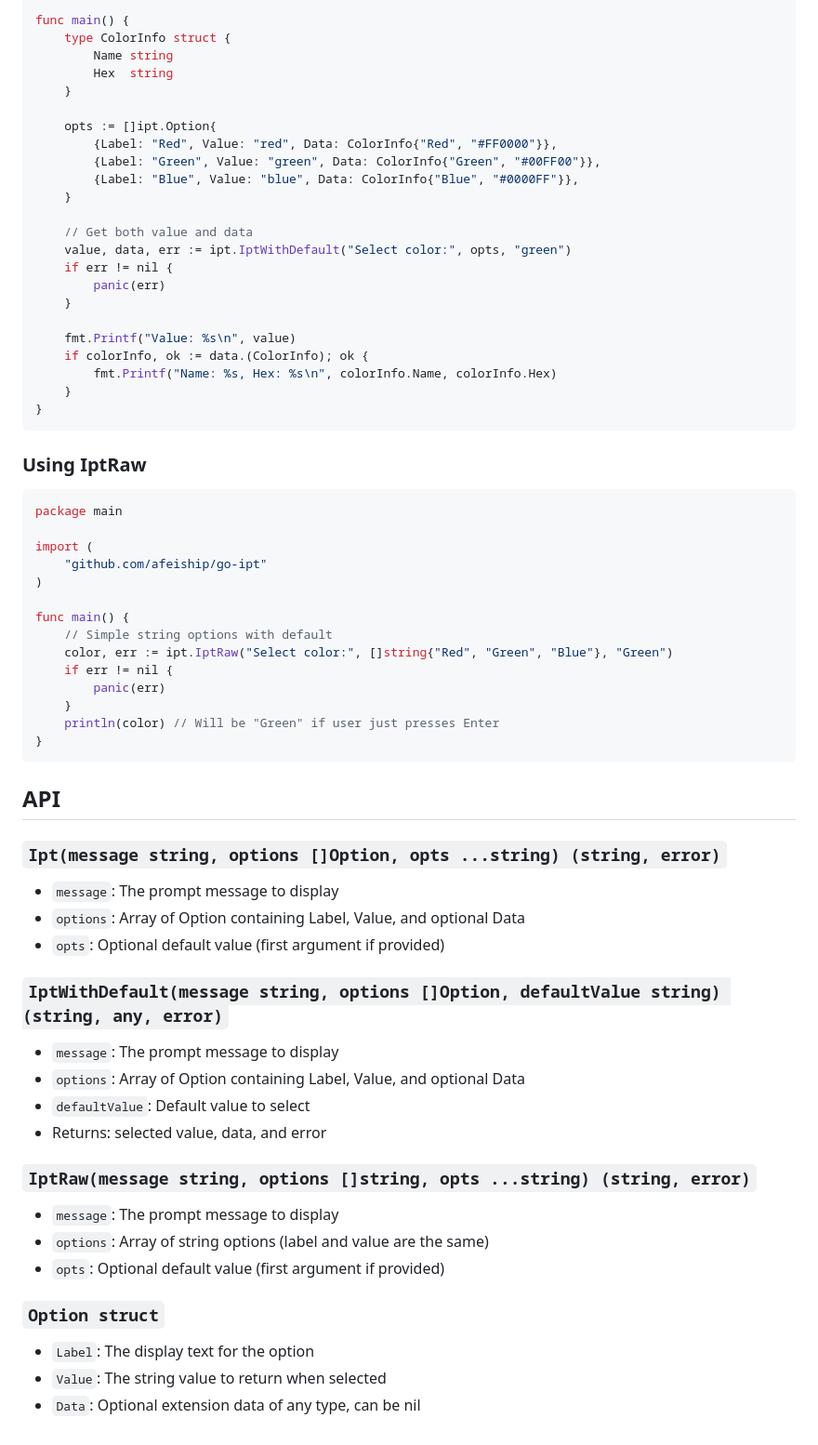
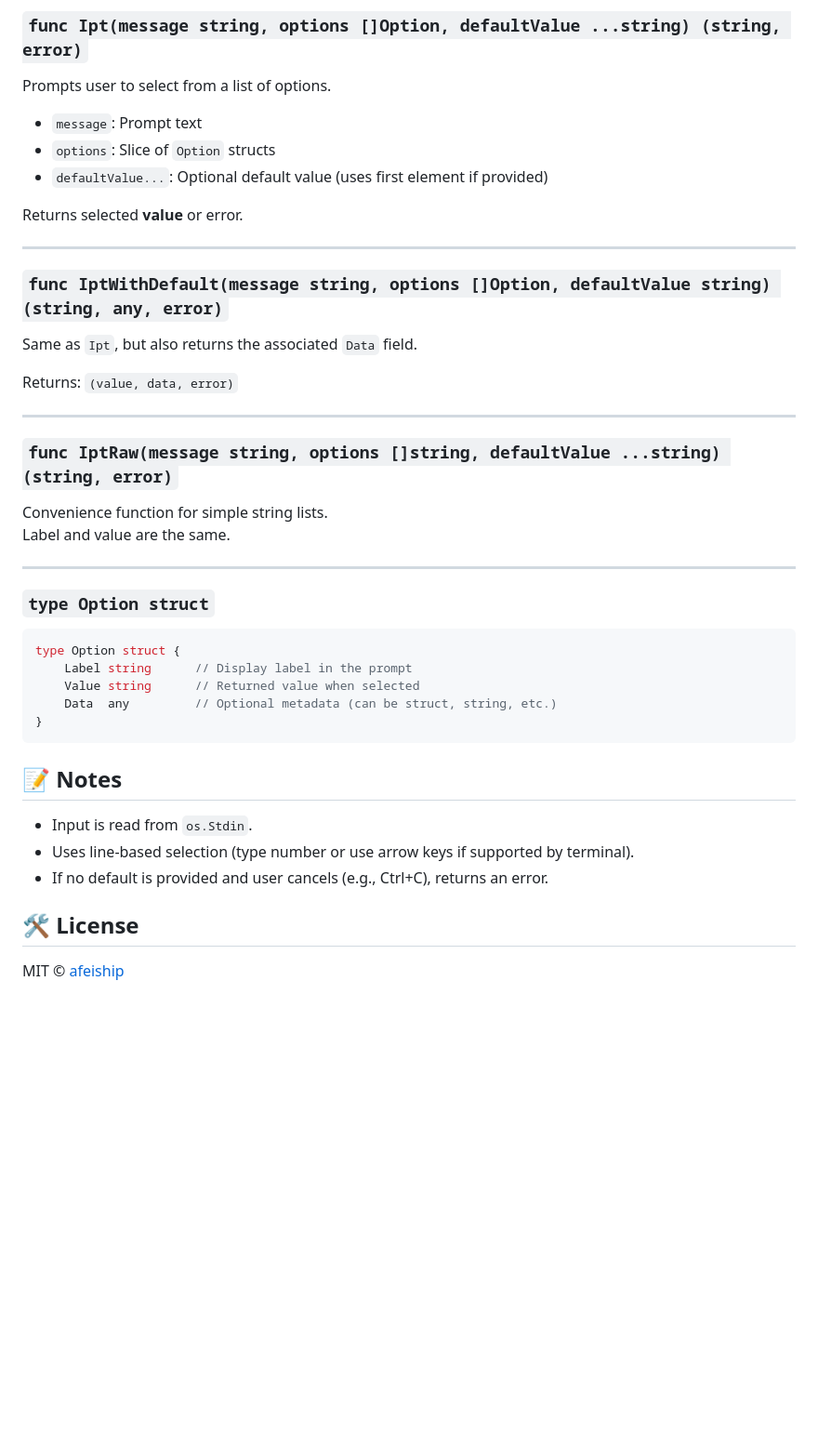
Before and after one commit to afeiship/go-ipt, a Markdown page: README.md, the part around one of its changes. Shown at 93% size. Rendered like a GitHub page; blank space fills up the shorter version.

Commit message:
docs: update README with comprehensive documentation

````diff
--- a/README.md
+++ b/README.md
@@ -77,71 +95,47 @@ import (
 
-func main() {
-	type ColorInfo struct {
-		Name string
-		Hex  string
-	}
+### `func Ipt(message string, options []Option, defaultValue ...string) (string, error)`
 
-	opts := []ipt.Option{
-		{Label: "Red", Value: "red", Data: ColorInfo{"Red", "#FF0000"}},
-		{Label: "Green", Value: "green", Data: ColorInfo{"Green", "#00FF00"}},
-		{Label: "Blue", Value: "blue", Data: ColorInfo{"Blue", "#0000FF"}},
-	}
+Prompts user to select from a list of options.
 
-	// Get both value and data
-	value, data, err := ipt.IptWithDefault("Select color:", opts, "green")
-	if err != nil {
-		panic(err)
-	}
+- `message`: Prompt text
+- `options`: Slice of `Option` structs
+- `defaultValue...`: Optional default value (uses first element if provided)
 
-	fmt.Printf("Value: %s\n", value)
-	if colorInfo, ok := data.(ColorInfo); ok {
-		fmt.Printf("Name: %s, Hex: %s\n", colorInfo.Name, colorInfo.Hex)
-	}
+Returns selected **value** or error.
+
+---
+
+### `func IptWithDefault(message string, options []Option, defaultValue string) (string, any, error)`
+
+Same as `Ipt`, but also returns the associated `Data` field.
+
+Returns: `(value, data, error)`
+
+---
+
+### `func IptRaw(message string, options []string, defaultValue ...string) (string, error)`
+
+Convenience function for simple string lists.
+Label and value are the same.
+
+---
+
+### `type Option struct`
+
+```go
+type Option struct {
+	Label string      // Display label in the prompt
+	Value string      // Returned value when selected
+	Data  any         // Optional metadata (can be struct, string, etc.)
 }
 ```
 
-### Using IptRaw
+## 📝 Notes
 
-```go
-package main
+- Input is read from `os.Stdin`.
+- Uses line-based selection (type number or use arrow keys if supported by terminal).
+- If no default is provided and user cancels (e.g., Ctrl+C), returns an error.
 
-import (
-	"github.com/afeiship/go-ipt"
-)
+## 🛠 License
 
-func main() {
-	// Simple string options with default
-	color, err := ipt.IptRaw("Select color:", []string{"Red", "Green", "Blue"}, "Green")
-	if err != nil {
-		panic(err)
-	}
-	println(color) // Will be "Green" if user just presses Enter
-}
-```
-
-## API
-
-### `Ipt(message string, options []Option, opts ...string) (string, error)`
-
-- `message`: The prompt message to display
-- `options`: Array of Option containing Label, Value, and optional Data
-- `opts`: Optional default value (first argument if provided)
-
-### `IptWithDefault(message string, options []Option, defaultValue string) (string, any, error)`
-
-- `message`: The prompt message to display
-- `options`: Array of Option containing Label, Value, and optional Data
-- `defaultValue`: Default value to select
-- Returns: selected value, data, and error
-
-### `IptRaw(message string, options []string, opts ...string) (string, error)`
-
-- `message`: The prompt message to display
-- `options`: Array of string options (label and value are the same)
-- `opts`: Optional default value (first argument if provided)
-
-### `Option struct`
-
-- `Label`: The display text for the option
-- `Value`: The string value to return when selected
-- `Data`: Optional extension data of any type, can be nil
+MIT © [afeiship](https://github.com/afeiship)
````
Also changed, not shown: other parts of README.md (+55 -37 lines).
